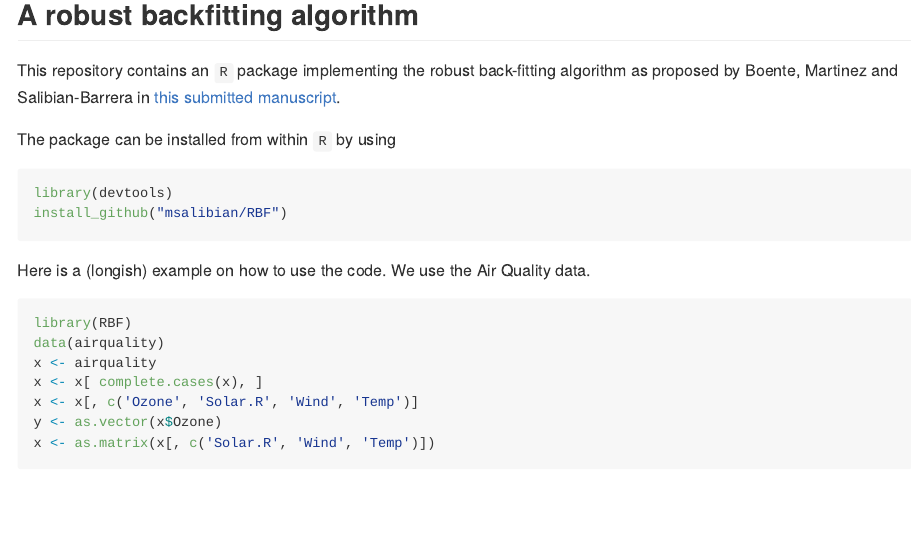
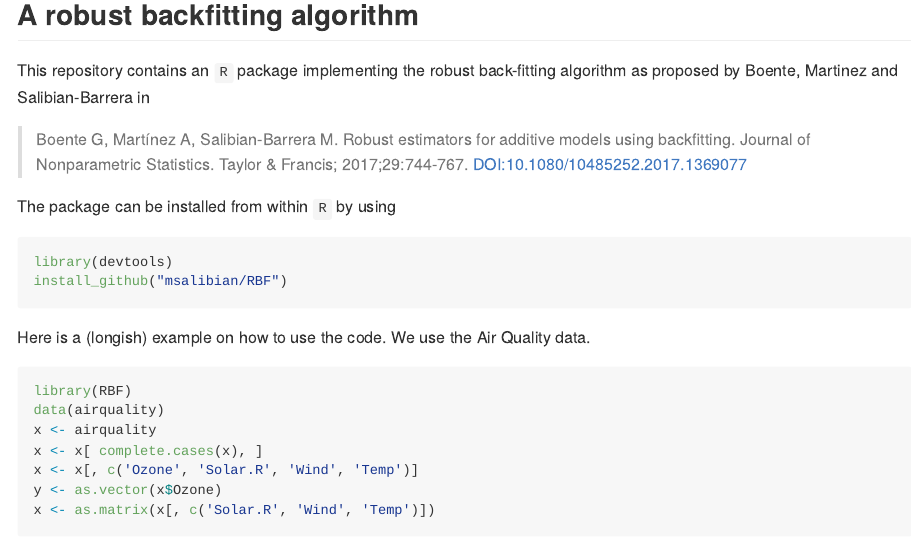
Before and after one commit to msalibian/RBF, an R Markdown document (README.Rmd): the page in a window 1100 px wide, from 160 px down. The pictures show the output file README.md that the author committed with the source, drawn offline in the style of GitHub.

Commit message:
updated citation

````diff
--- a/README.Rmd
+++ b/README.Rmd
@@ -14,7 +14,11 @@ knitr::opts_chunk$set(echo = TRUE)
 This repository contains an `R` package
 implementing the robust back-fitting algorithm as proposed by
 Boente, Martinez and Salibian-Barrera  in
-[this submitted manuscript](http://www.stat.ubc.ca/~matias/RBF.pdf).
+
+> Boente G, Martínez A, Salibian-Barrera M. Robust estimators for
+> additive models using backfitting. Journal of Nonparametric Statistics. Taylor
+> & Francis; 2017;29:744-767.
+> [DOI:10.1080/10485252.2017.1369077](https://doi.org/10.1080/10485252.2017.1369077)
 
 The package can be installed from within `R` by using
 ```R
````
Also changed, not shown: README.md, 8 other files.
